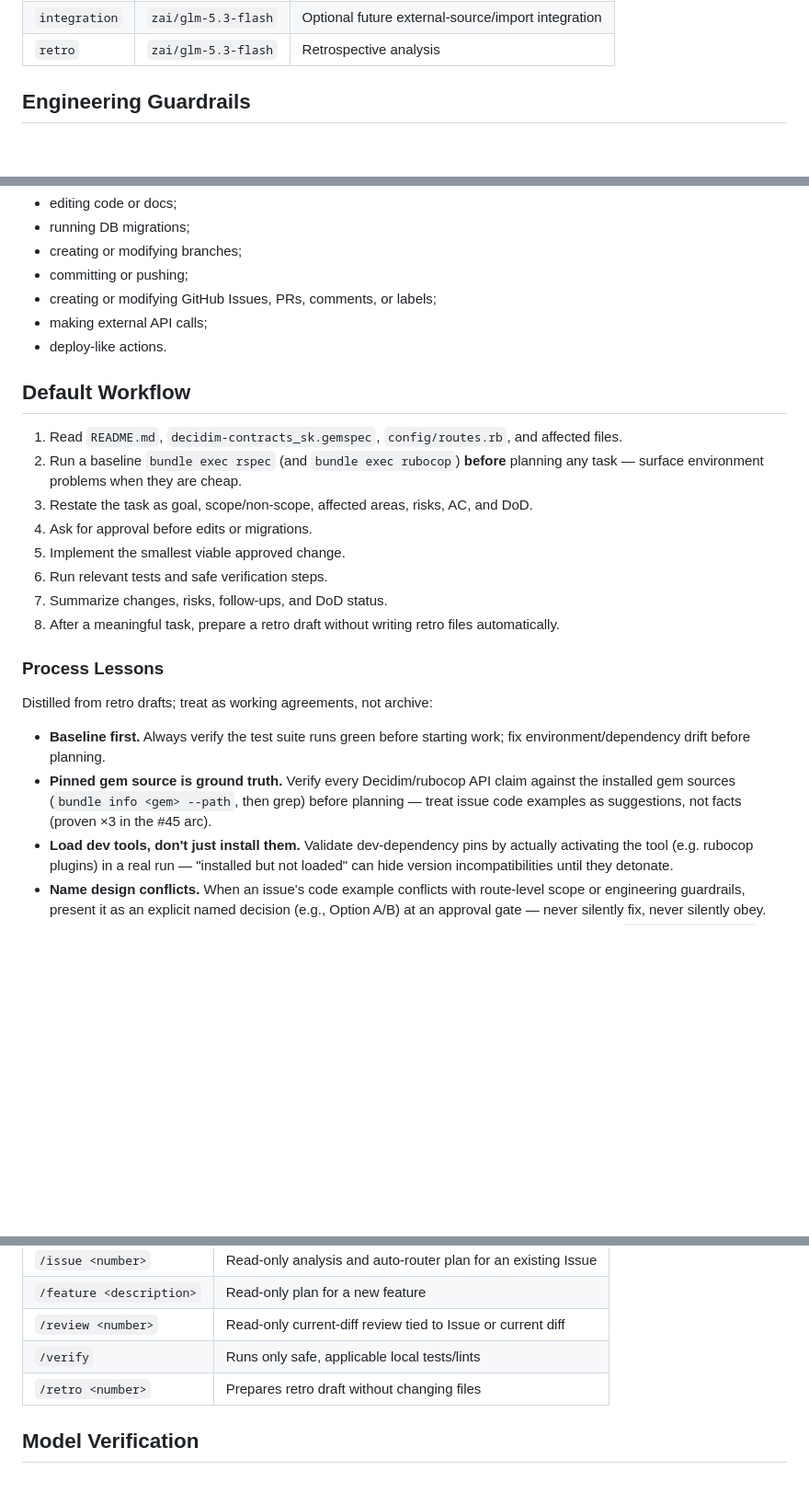
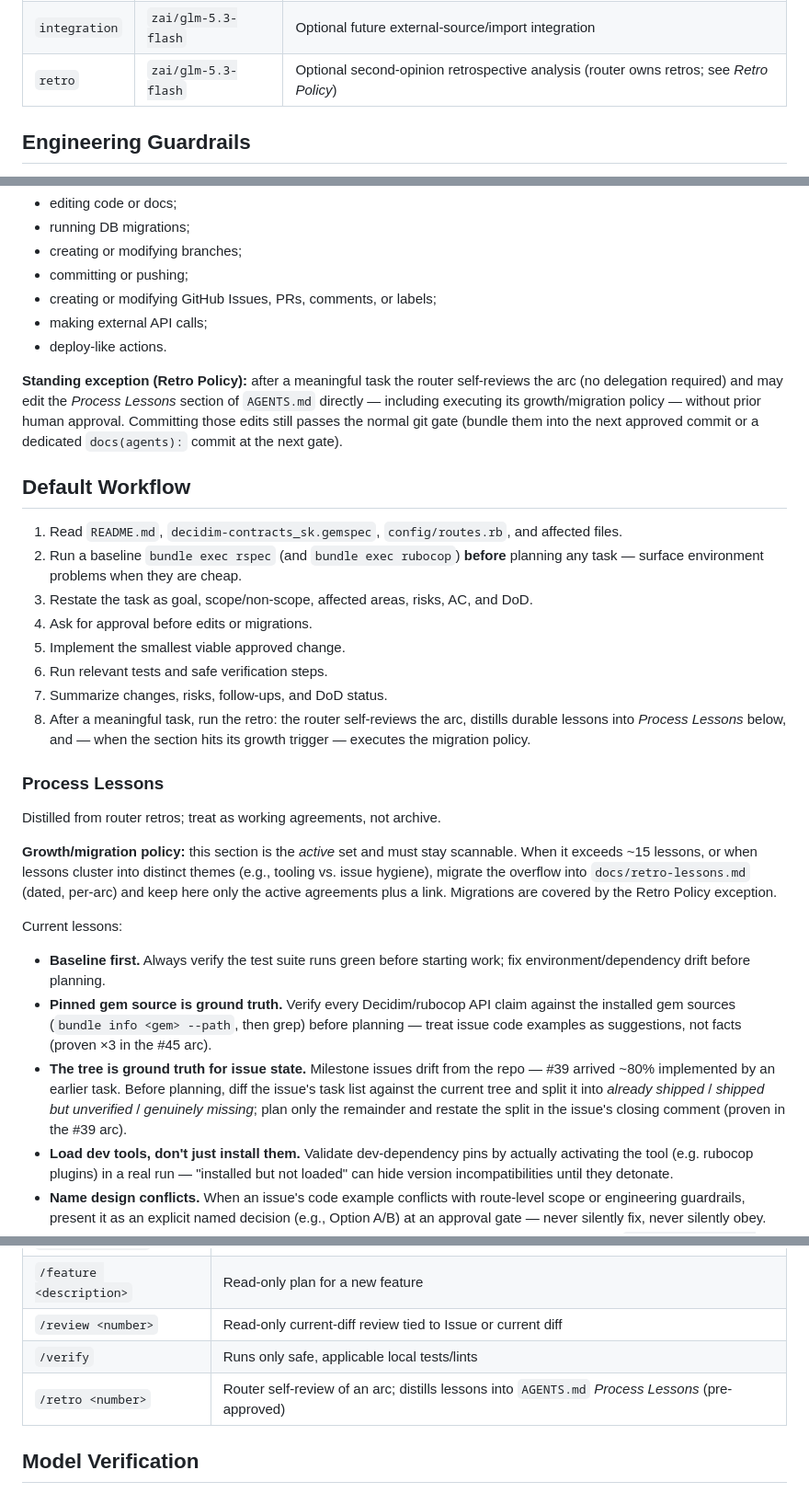
Before and after one commit to civora-org/decidim-contracts_sk, a Markdown page: AGENTS.md, 3 parts joined by grey strips. Shown at 92% size. GitHub-like rendering; blank space fills up the shorter version.

Commit message:
docs(agents): add issue-drift lesson and self-serve retro policy

```diff
--- a/AGENTS.md
+++ b/AGENTS.md
@@ -58,7 +58,7 @@ Recommended agents for this repository:
 | `rails` | `zai/glm-5.3-flash` | Rails/Decidim implementation |
 | `tester` | `zai/glm-5.3-flash` | Test design and verification mapping |
 | `integration` | `zai/glm-5.3-flash` | Optional future external-source/import integration |
-| `retro` | `zai/glm-5.3-flash` | Retrospective analysis |
+| `retro` | `zai/glm-5.3-flash` | Optional second-opinion retrospective analysis (router owns retros; see *Retro Policy*) |
 
 ## Engineering Guardrails
 
@@ -92,6 +92,8 @@ The main router agent must stop and request human approval before:
 - making external API calls;
 - deploy-like actions.
 
+**Standing exception (Retro Policy):** after a meaningful task the router self-reviews the arc (no delegation required) and may edit the *Process Lessons* section of `AGENTS.md` directly — including executing its growth/migration policy — without prior human approval. Committing those edits still passes the normal git gate (bundle them into the next approved commit or a dedicated `docs(agents):` commit at the next gate).
+
 ## Default Workflow
 
 1. Read `README.md`, `decidim-contracts_sk.gemspec`, `config/routes.rb`, and affected files.
@@ -101,14 +103,19 @@ The main router agent must stop and request human approval before:
 5. Implement the smallest viable approved change.
 6. Run relevant tests and safe verification steps.
 7. Summarize changes, risks, follow-ups, and DoD status.
-8. After a meaningful task, prepare a retro draft without writing retro files automatically.
+8. After a meaningful task, run the retro: the router self-reviews the arc, distills durable lessons into *Process Lessons* below, and — when the section hits its growth trigger — executes the migration policy.
 
 ### Process Lessons
 
-Distilled from retro drafts; treat as working agreements, not archive:
+Distilled from router retros; treat as working agreements, not archive.
+
+**Growth/migration policy:** this section is the *active* set and must stay scannable. When it exceeds ~15 lessons, or when lessons cluster into distinct themes (e.g., tooling vs. issue hygiene), migrate the overflow into `docs/retro-lessons.md` (dated, per-arc) and keep here only the active agreements plus a link. Migrations are covered by the Retro Policy exception.
+
+Current lessons:
 
 - **Baseline first.** Always verify the test suite runs green before starting work; fix environment/dependency drift before planning.
 - **Pinned gem source is ground truth.** Verify every Decidim/rubocop API claim against the installed gem sources (`bundle info <gem> --path`, then grep) before planning — treat issue code examples as suggestions, not facts (proven ×3 in the #45 arc).
+- **The tree is ground truth for issue state.** Milestone issues drift from the repo — #39 arrived ~80% implemented by an earlier task. Before planning, diff the issue's task list against the current tree and split it into *already shipped* / *shipped but unverified* / *genuinely missing*; plan only the remainder and restate the split in the issue's closing comment (proven in the #39 arc).
 - **Load dev tools, don't just install them.** Validate dev-dependency pins by actually activating the tool (e.g. rubocop plugins) in a real run — "installed but not loaded" can hide version incompatibilities until they detonate.
 - **Name design conflicts.** When an issue's code example conflicts with route-level scope or engineering guardrails, present it as an explicit named decision (e.g., Option A/B) at an approval gate — never silently fix, never silently obey.
 - **One consolidated follow-up issue.** Collect reviewer findings into a single prioritized issue in `civora-org/civora-platform` instead of scattering them across chat.
@@ -155,7 +162,7 @@ Use findings grouped as:
 | `/feature <description>` | Read-only plan for a new feature |
 | `/review <number>` | Read-only current-diff review tied to Issue or current diff |
 | `/verify` | Runs only safe, applicable local tests/lints |
-| `/retro <number>` | Prepares retro draft without changing files |
+| `/retro <number>` | Router self-review of an arc; distills lessons into `AGENTS.md` *Process Lessons* (pre-approved) |
 
 ## Model Verification
 
```
